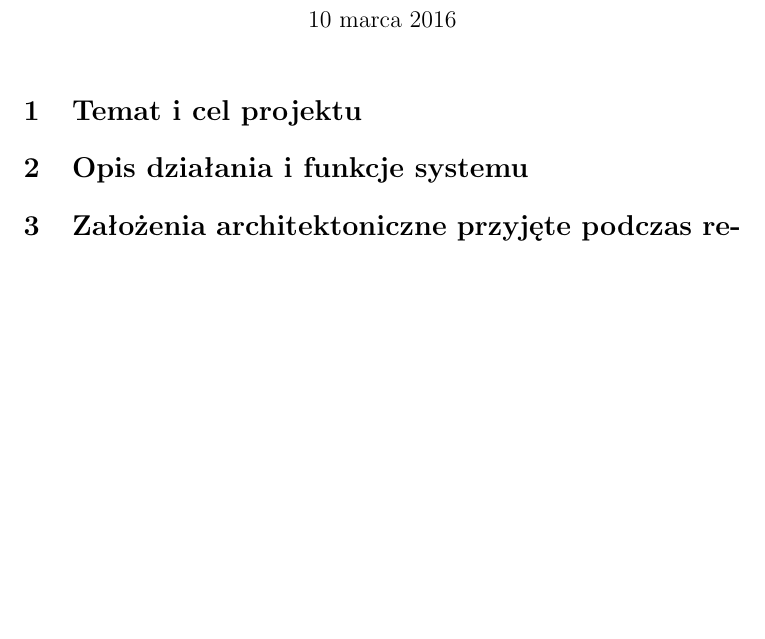
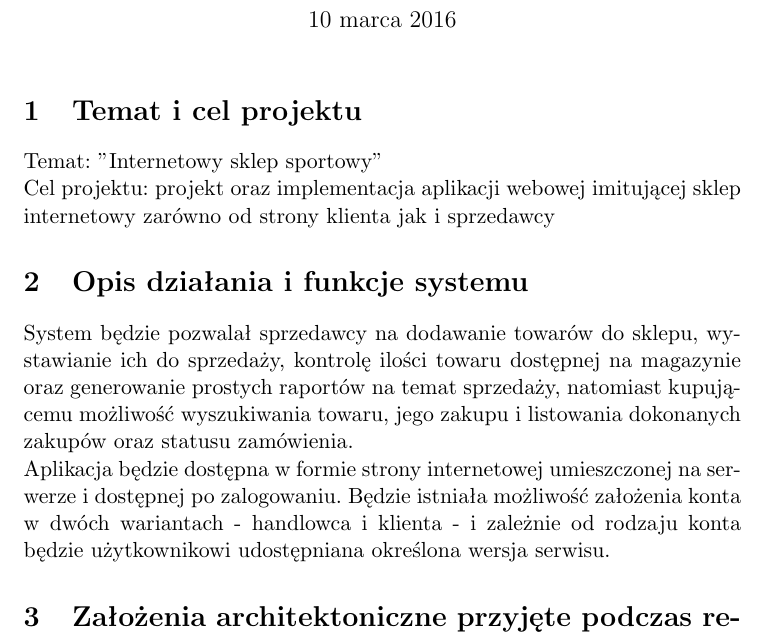
Before and after one commit to shortname/dazybanych, a LaTeX document (Dokumentacja/Założenia projektowe/założenia.tex): part of the page, cut so that both start at the same text, the shorter picture padded with empty space. Compiled offline with pdfLaTeX.

Commit message:
Opis działania i funkcje (wstępnie)

```diff
--- a/Dokumentacja/Założenia projektowe/założenia.tex
+++ b/Dokumentacja/Założenia projektowe/założenia.tex
@@ -11,7 +11,11 @@
 \begin{document}
 \maketitle
 \section{Temat i cel projektu}
+Temat: "Internetowy sklep sportowy"\\
+Cel projektu: projekt oraz implementacja aplikacji webowej imitującej sklep internetowy zarówno od strony klienta jak i sprzedawcy
 \section{Opis działania i funkcje systemu}
+System będzie pozwalał sprzedawcy na dodawanie towarów do sklepu, wystawianie ich do sprzedaży, kontrolę ilości towaru dostępnej na magazynie oraz generowanie prostych raportów na temat sprzedaży, natomiast kupującemu możliwość wyszukiwania towaru, jego zakupu i listowania dokonanych zakupów oraz statusu zamówienia.\\
+Aplikacja będzie dostępna w formie strony internetowej umieszczonej na serwerze i dostępnej po zalogowaniu. Będzie istniała możliwość założenia konta w dwóch wariantach - handlowca i klienta - i zależnie od rodzaju konta będzie użytkownikowi udostępniana określona wersja serwisu.
 \section{Założenia architektoniczne przyjęte podczas realizacji systemu}
 \section{Wykorzystywane technologie, narzędzia projektowania oraz implementacji systemu}
 \section{Schemat komunikacji, struktura systemu}
```
Also changed, not shown: Dokumentacja/Założenia projektowe/założenia.pdf, 1 other file.
